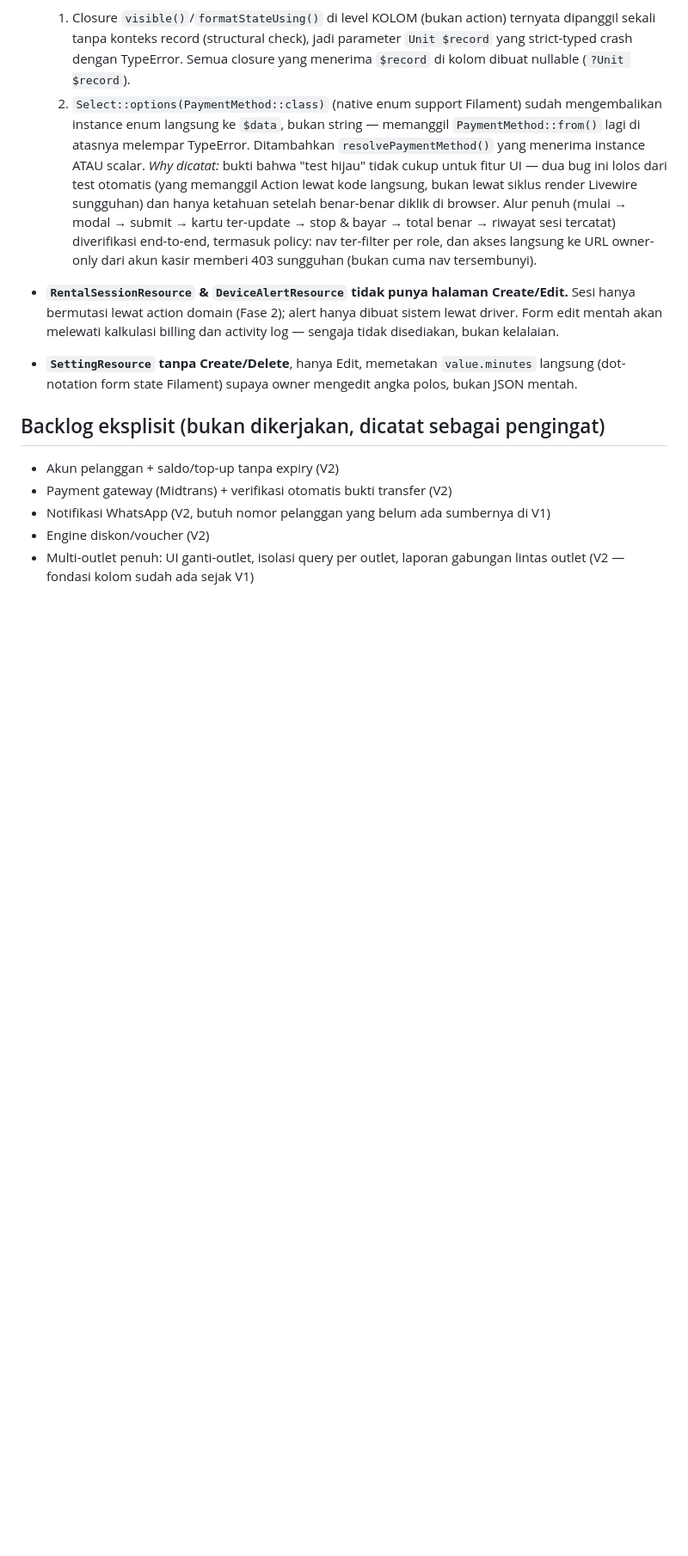
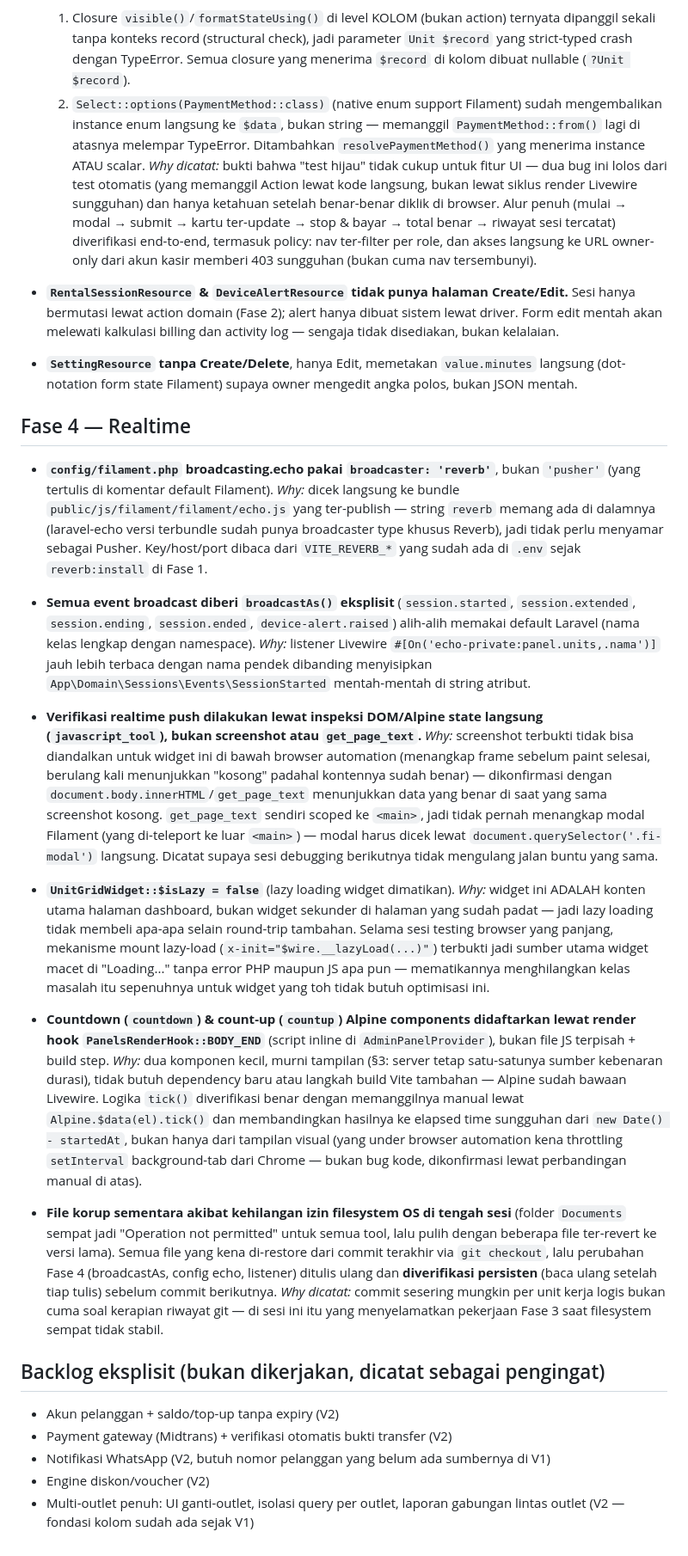
Before and after one commit to creativetreesgroup/Ecosystem-Billing, a Markdown page: DECISIONS.md, the part around the change. Shown at 86% size. Drawn GitHub-style; blank space fills up the shorter version.

Commit message:
docs: log fase 4 decisions

```diff
--- a/DECISIONS.md
+++ b/DECISIONS.md
@@ -176,6 +176,66 @@ Format: keputusan, alasan (*why*), dan trade-off yang ditolak. Diurutkan per fas
   langsung (dot-notation form state Filament) supaya owner mengedit angka polos,
   bukan JSON mentah.
 
+## Fase 4 — Realtime
+
+- **`config/filament.php` broadcasting.echo pakai `broadcaster: 'reverb'`**,
+  bukan `'pusher'` (yang tertulis di komentar default Filament).
+  *Why:* dicek langsung ke bundle `public/js/filament/filament/echo.js` yang
+  ter-publish — string `reverb` memang ada di dalamnya (laravel-echo versi
+  terbundle sudah punya broadcaster type khusus Reverb), jadi tidak perlu
+  menyamar sebagai Pusher. Key/host/port dibaca dari `VITE_REVERB_*` yang
+  sudah ada di `.env` sejak `reverb:install` di Fase 1.
+
+- **Semua event broadcast diberi `broadcastAs()` eksplisit** (`session.started`,
+  `session.extended`, `session.ending`, `session.ended`, `device-alert.raised`)
+  alih-alih memakai default Laravel (nama kelas lengkap dengan namespace).
+  *Why:* listener Livewire `#[On('echo-private:panel.units,.nama')]` jauh
+  lebih terbaca dengan nama pendek dibanding menyisipkan
+  `App\Domain\Sessions\Events\SessionStarted` mentah-mentah di string atribut.
+
+- **Verifikasi realtime push dilakukan lewat inspeksi DOM/Alpine state langsung
+  (`javascript_tool`), bukan screenshot atau `get_page_text`.**
+  *Why:* screenshot terbukti tidak bisa diandalkan untuk widget ini di bawah
+  browser automation (menangkap frame sebelum paint selesai, berulang kali
+  menunjukkan "kosong" padahal kontennya sudah benar) — dikonfirmasi dengan
+  `document.body.innerHTML`/`get_page_text` menunjukkan data yang benar di
+  saat yang sama screenshot kosong. `get_page_text` sendiri scoped ke
+  `<main>`, jadi tidak pernah menangkap modal Filament (yang di-teleport ke
+  luar `<main>`) — modal harus dicek lewat `document.querySelector('.fi-modal')`
+  langsung. Dicatat supaya sesi debugging berikutnya tidak mengulang jalan
+  buntu yang sama.
+
+- **`UnitGridWidget::$isLazy = false`** (lazy loading widget dimatikan).
+  *Why:* widget ini ADALAH konten utama halaman dashboard, bukan widget
+  sekunder di halaman yang sudah padat — jadi lazy loading tidak membeli
+  apa-apa selain round-trip tambahan. Selama sesi testing browser yang
+  panjang, mekanisme mount lazy-load (`x-init="$wire.__lazyLoad(...)"`)
+  terbukti jadi sumber utama widget macet di "Loading..." tanpa error PHP
+  maupun JS apa pun — mematikannya menghilangkan kelas masalah itu sepenuhnya
+  untuk widget yang toh tidak butuh optimisasi ini.
+
+- **Countdown (`countdown`) & count-up (`countup`) Alpine components
+  didaftarkan lewat render hook `PanelsRenderHook::BODY_END`** (script inline
+  di `AdminPanelProvider`), bukan file JS terpisah + build step.
+  *Why:* dua komponen kecil, murni tampilan (§3: server tetap satu-satunya
+  sumber kebenaran durasi), tidak butuh dependency baru atau langkah build
+  Vite tambahan — Alpine sudah bawaan Livewire. Logika `tick()` diverifikasi
+  benar dengan memanggilnya manual lewat `Alpine.$data(el).tick()` dan
+  membandingkan hasilnya ke elapsed time sungguhan dari `new Date() -
+  startedAt`, bukan hanya dari tampilan visual (yang under browser automation
+  kena throttling `setInterval` background-tab dari Chrome — bukan bug kode,
+  dikonfirmasi lewat perbandingan manual di atas).
+
+- **File korup sementara akibat kehilangan izin filesystem OS di tengah sesi**
+  (folder `Documents` sempat jadi "Operation not permitted" untuk semua tool,
+  lalu pulih dengan beberapa file ter-revert ke versi lama). Semua file yang
+  kena di-restore dari commit terakhir via `git checkout`, lalu perubahan
+  Fase 4 (broadcastAs, config echo, listener) ditulis ulang dan **diverifikasi
+  persisten** (baca ulang setelah tiap tulis) sebelum commit berikutnya.
+  *Why dicatat:* commit sesering mungkin per unit kerja logis bukan cuma soal
+  kerapian riwayat git — di sesi ini itu yang menyelamatkan pekerjaan Fase 3
+  saat filesystem sempat tidak stabil.
+
 ## Backlog eksplisit (bukan dikerjakan, dicatat sebagai pengingat)
 
 - Akun pelanggan + saldo/top-up tanpa expiry (V2)
```
